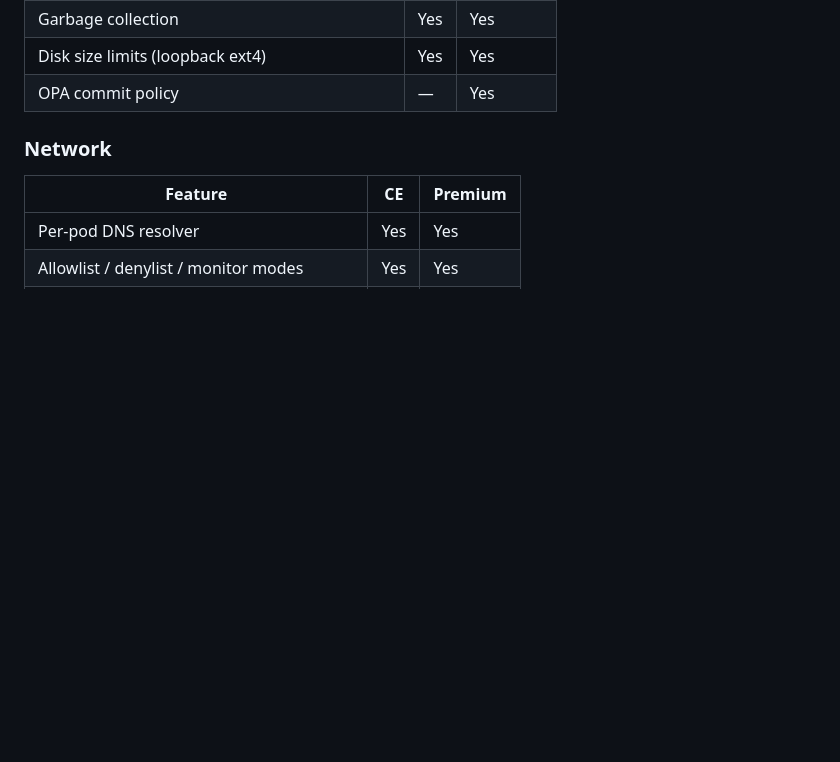
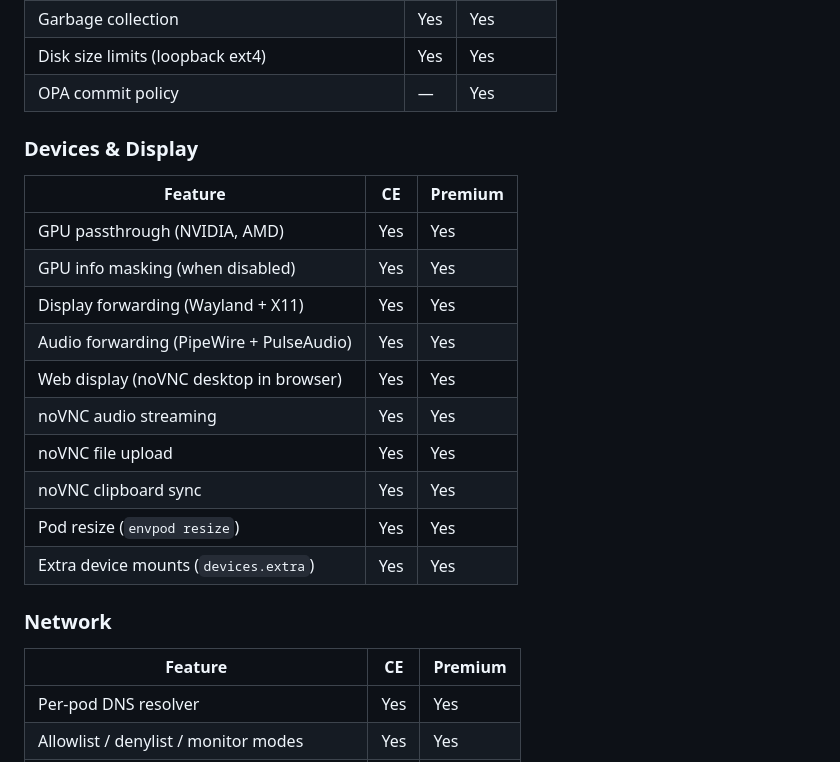
Before and after one commit to markamo/envpod-ce, a Markdown page: docs/CE-VS-PREMIUM.md, the part around the change. Rendered like a GitHub page; blank space fills up the shorter version.

Commit message:
CE-VS-PREMIUM: add Devices & Display section (GPU, noVNC, audio)

```diff
--- a/docs/CE-VS-PREMIUM.md
+++ b/docs/CE-VS-PREMIUM.md
@@ -57,6 +57,21 @@ Premium adds identity, policy intelligence, fleet orchestration, remote manageme
 | Garbage collection | Yes | Yes |
 | Disk size limits (loopback ext4) | Yes | Yes |
 | OPA commit policy | — | Yes |
+
+### Devices & Display
+
+| Feature | CE | Premium |
+|---|---|---|
+| GPU passthrough (NVIDIA, AMD) | Yes | Yes |
+| GPU info masking (when disabled) | Yes | Yes |
+| Display forwarding (Wayland + X11) | Yes | Yes |
+| Audio forwarding (PipeWire + PulseAudio) | Yes | Yes |
+| Web display (noVNC desktop in browser) | Yes | Yes |
+| noVNC audio streaming | Yes | Yes |
+| noVNC file upload | Yes | Yes |
+| noVNC clipboard sync | Yes | Yes |
+| Pod resize (`envpod resize`) | Yes | Yes |
+| Extra device mounts (`devices.extra`) | Yes | Yes |
 
 ### Network
 
```
